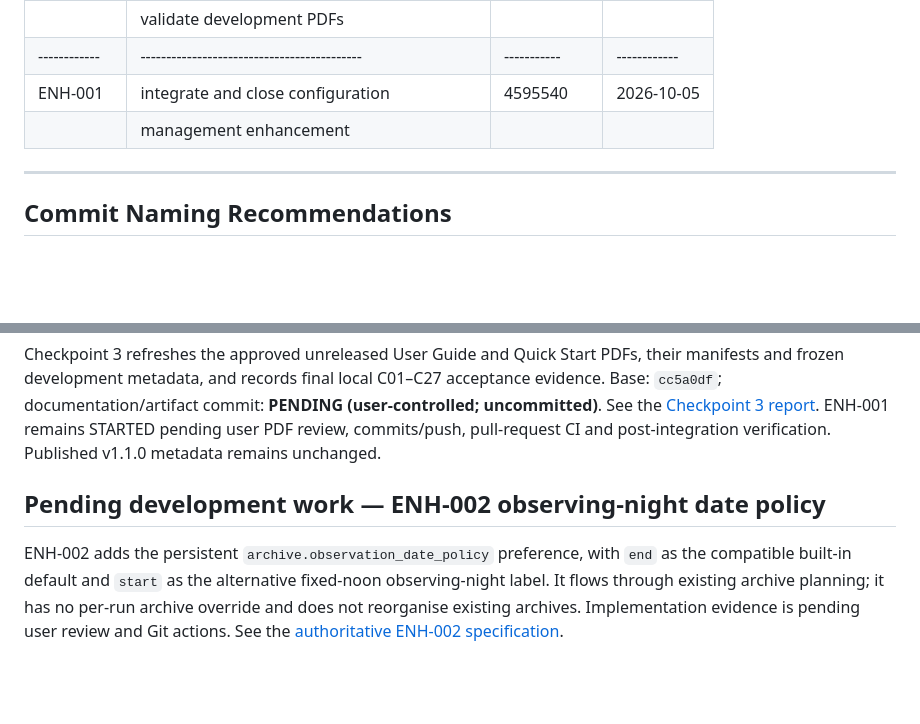
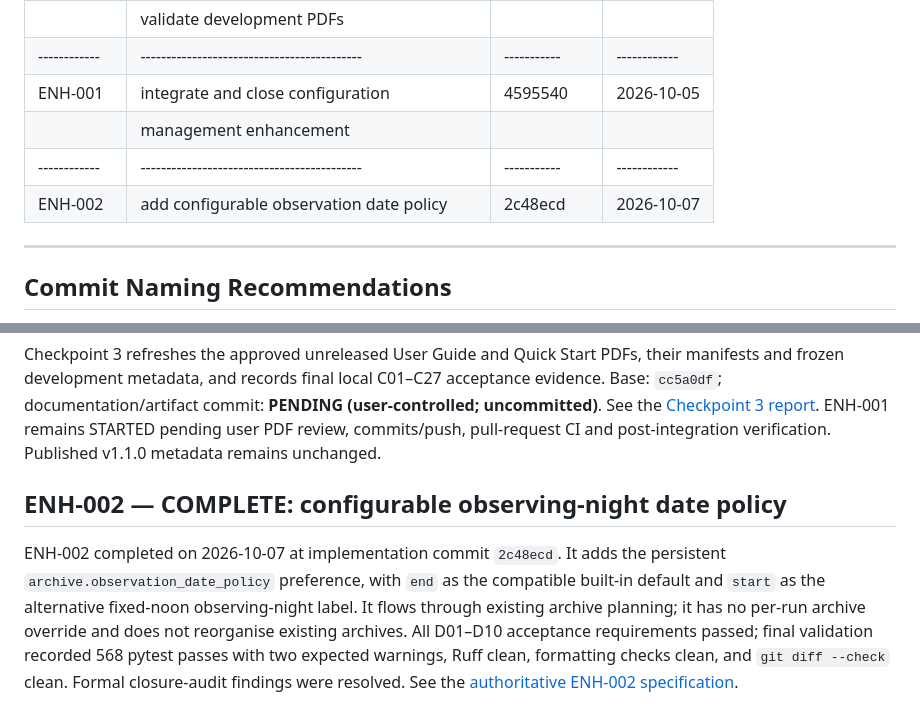
Before and after one commit to cidermark/seestar-toolkit, a Markdown page: docs/development/CHANGELOG.md, 2 parts joined by grey strips. Drawn GitHub-style; blank space fills up the shorter version.

```diff
--- a/docs/development/CHANGELOG.md
+++ b/docs/development/CHANGELOG.md
@@ -201,6 +201,8 @@
   |------------|-------------------------------------------|-----------|------------|
   | ENH-001    | integrate and close configuration         | 4595540   | 2026-10-05 |
   |            | management enhancement                    |           |            |
+  |------------|-------------------------------------------|-----------|------------|
+  | ENH-002    | add configurable observation date policy  | 2c48ecd   | 2026-10-07 |
   -----------------------------------------------------------------------------------
 
 
@@ -289,11 +291,14 @@ acceptance evidence. Base: `cc5a0df`; documentation/artifact commit: **PENDING
 ENH-001 remains STARTED pending user PDF review, commits/push, pull-request CI and
 post-integration verification. Published v1.1.0 metadata remains unchanged.
 
-## Pending development work — ENH-002 observing-night date policy
+## ENH-002 — COMPLETE: configurable observing-night date policy
 
-ENH-002 adds the persistent `archive.observation_date_policy` preference,
+ENH-002 completed on 2026-10-07 at implementation commit `2c48ecd`.
+It adds the persistent `archive.observation_date_policy` preference,
 with `end` as the compatible built-in default and `start` as the alternative
 fixed-noon observing-night label. It flows through existing archive planning;
 it has no per-run archive override and does not reorganise existing archives.
-Implementation evidence is pending user review and Git actions. See the
-[authoritative ENH-002 specification](change_documents/ENH-002/ENH-002.md).
+All D01–D10 acceptance requirements passed; final validation recorded 568
+pytest passes with two expected warnings, Ruff clean, formatting checks clean,
+and `git diff --check` clean. Formal closure-audit findings were resolved.
+See the [authoritative ENH-002 specification](change_documents/ENH-002/ENH-002.md).
```
Also changed, not shown: docs/development/PROJECT_Notes.md (+14 -1 lines).
